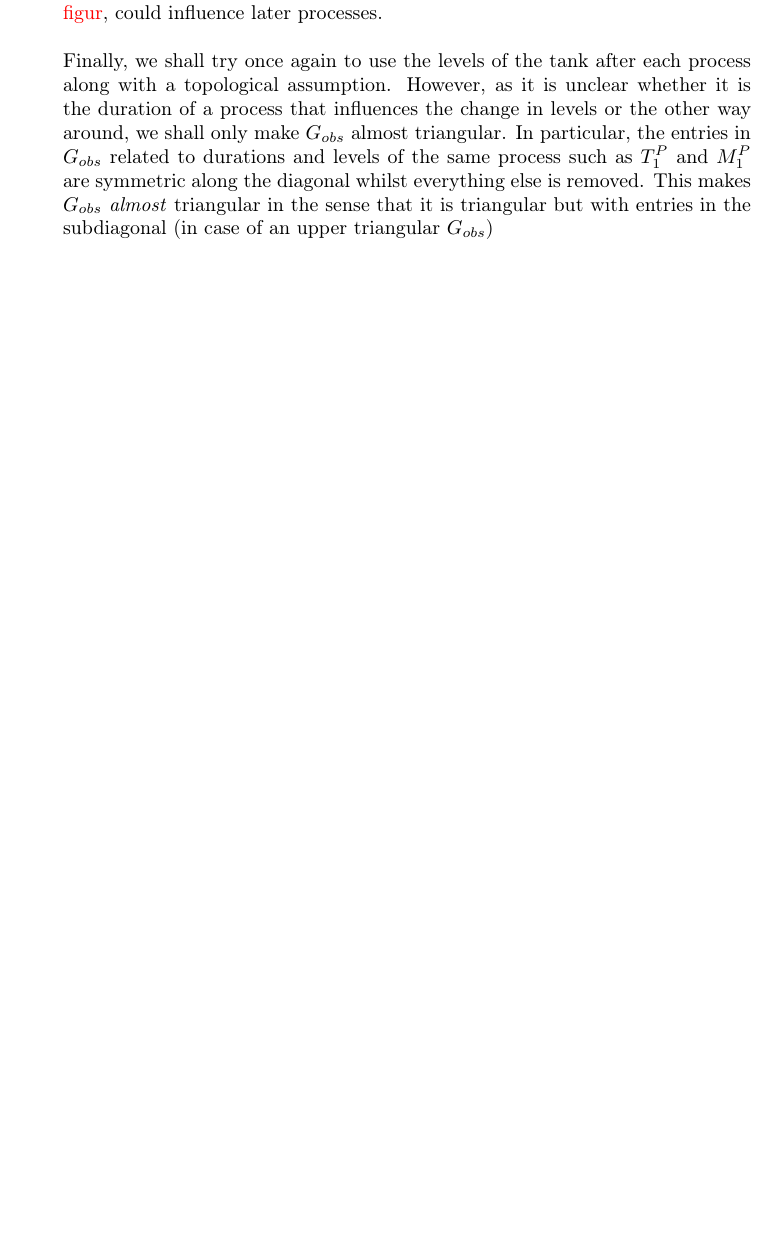
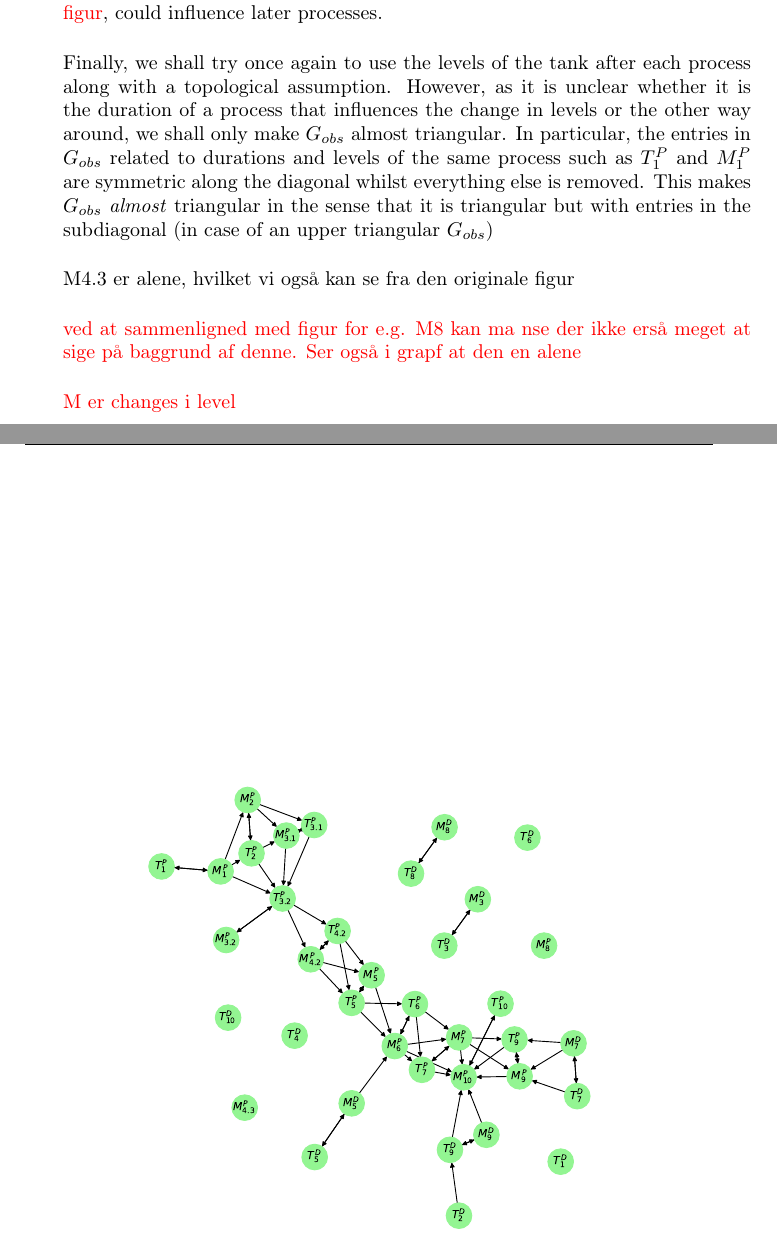
Before and after one commit to jonasbruhub/Analysis-of-Production-flow-systems-with-focus-on-industry, a LaTeX thesis (Latex Thesis/Thesis.tex, which reads Latex Thesis/Chapters/C5 Results.tex): part of page 111 of 143 before the commit and two parts of pages 111 and 130 of 145 after it, the two joined at a grey line, cut so that both start at the same text, the shorter picture padded with empty space. Compiled offline with pdfLaTeX.

Commit message:
tex + img

```diff
--- a/Latex Thesis/Chapters/C5 Results.tex
+++ b/Latex Thesis/Chapters/C5 Results.tex
@@ -1197,3 +1197,4 @@ Depending on the chosen threshold $t$, we observe that still the delays are the
 
 Finally, we shall try once again to use the levels of the tank after each process along with a topological assumption. However, as it is unclear whether it is the duration of a process that influences the change in levels or the other way around, we shall only make $G_{obs}$ almost triangular. In particular, the entries in $G_{obs}$ related to durations and levels of the same process such as $T^P_1$ and $M^P_1$ are symmetric along the diagonal whilst everything else is removed. This makes $G_{obs}$ \textit{almost} triangular in the sense that it is triangular but with entries in the subdiagonal (in case of an upper triangular $G_{obs}$)
 
+M4.3 er alene, hvilket vi også kan se fra den originale figur
@@ -1200,7 +1206,11 @@ Finally, we shall try once again to use the levels of the tank after each proces
 % As an example of why we do not place a topological assumption on durations and levels of the same process, consider a process where a reaction takes places. Clearly the amount of produced substance and duration are related, but if the process is only stopped when a certain concentration is obtained it is neither the duration nor the mass alone that ends the process.
 
 
+\textcolor{red}{ved at sammenligned med figur for e.g. M8 kan ma nse der ikke erså meget at sige på baggrund af denne. Ser også i grapf at den en alene}
 
+
+
+\textcolor{red}{M er changes i level}
 
 
 
```
Also changed, not shown: Latex Thesis/figures/Cycle data/G_dir times and levelchanges as graph - directed - 0_09.pdf (added), Latex Thesis/Chapters/C5 Results.tex (5 more changed lines), 1 other file.
